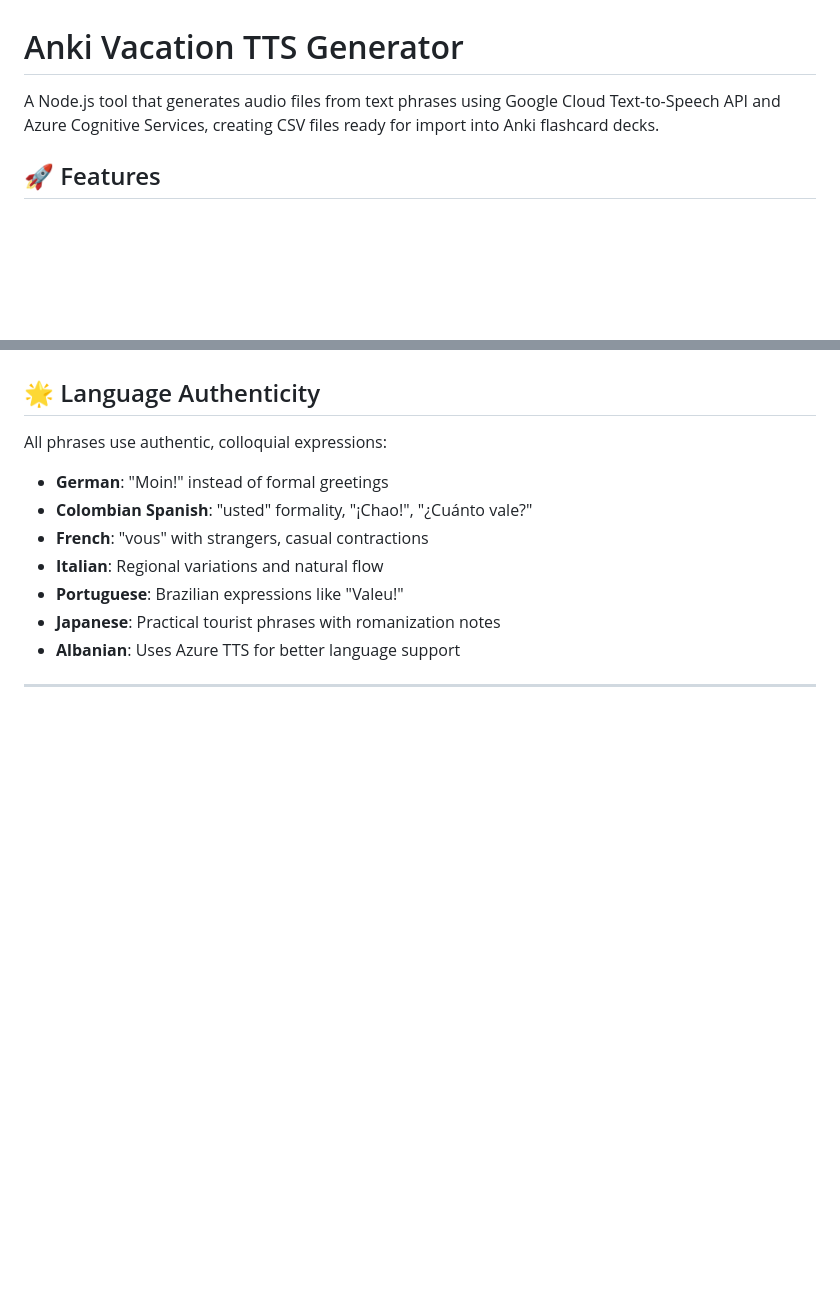
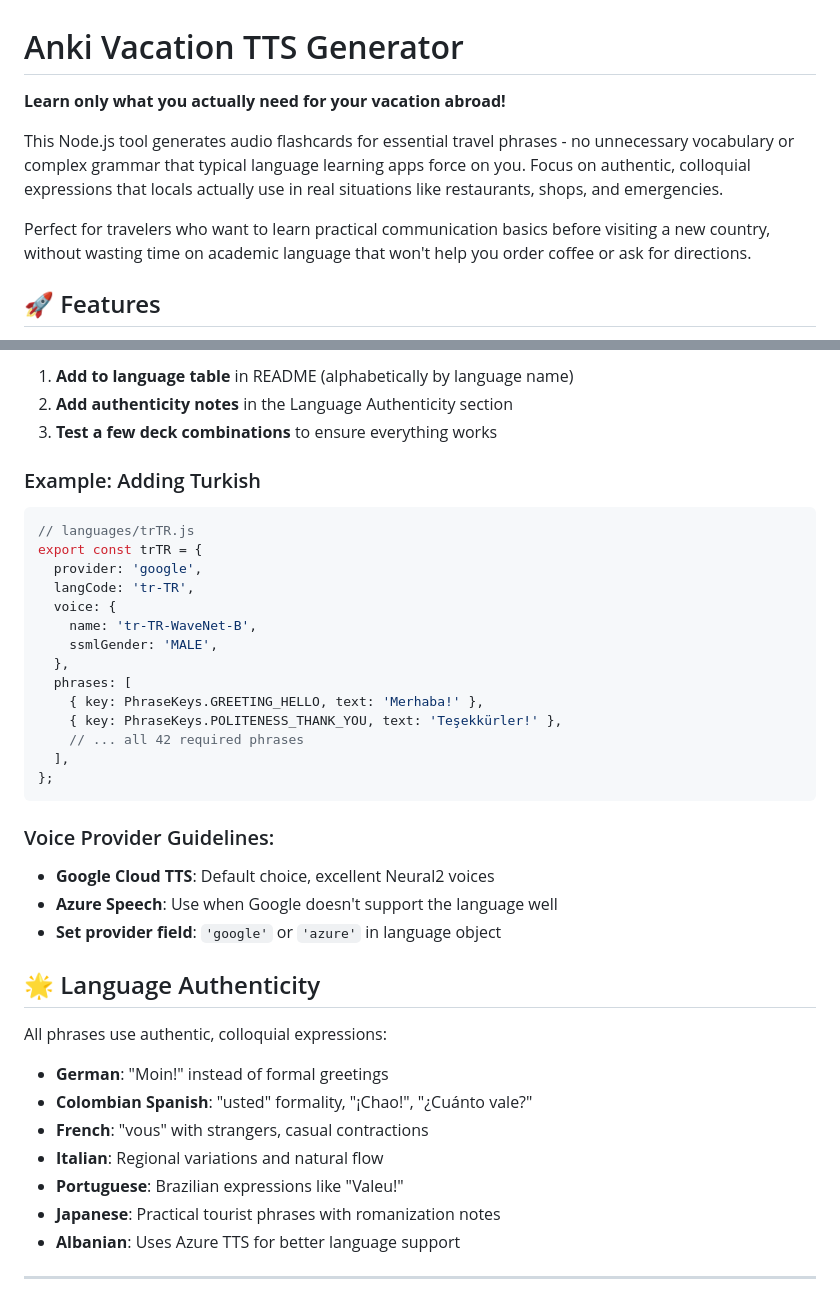
Before and after one commit to lorenzpfei/anki-vacation-tts, a Markdown page: README.md, 2 parts joined by grey strips. GitHub-like rendering; blank space fills up the shorter version.

````diff
--- a/README.md
+++ b/README.md
@@ -1,6 +1,10 @@
 # Anki Vacation TTS Generator
 
-A Node.js tool that generates audio files from text phrases using Google Cloud Text-to-Speech API and Azure Cognitive Services, creating CSV files ready for import into Anki flashcard decks.
+**Learn only what you actually need for your vacation abroad!**
+
+This Node.js tool generates audio flashcards for essential travel phrases - no unnecessary vocabulary or complex grammar that typical language learning apps force on you. Focus on authentic, colloquial expressions that locals actually use in real situations like restaurants, shops, and emergencies.
+
+Perfect for travelers who want to learn practical communication basics before visiting a new country, without wasting time on academic language that won't help you order coffee or ask for directions.
 
 ## 🚀 Features
 
@@ -182,3 +240,31 @@ Use the provided [prompt](Prompt.md) with AI tools to generate new language file
+1. **Add to language table** in README (alphabetically by language name)
+2. **Add authenticity notes** in the Language Authenticity section
+3. **Test a few deck combinations** to ensure everything works
+
+### Example: Adding Turkish
+
+```javascript
+// languages/trTR.js
+export const trTR = {
+  provider: 'google',
+  langCode: 'tr-TR',
+  voice: {
+    name: 'tr-TR-WaveNet-B',
+    ssmlGender: 'MALE',
+  },
+  phrases: [
+    { key: PhraseKeys.GREETING_HELLO, text: 'Merhaba!' },
+    { key: PhraseKeys.POLITENESS_THANK_YOU, text: 'Teşekkürler!' },
+    // ... all 42 required phrases
+  ],
+};
+```
+
+### Voice Provider Guidelines:
+
+- **Google Cloud TTS**: Default choice, excellent Neural2 voices
+- **Azure Speech**: Use when Google doesn't support the language well
+- **Set provider field**: `'google'` or `'azure'` in language object
 
 ## 🌟 Language Authenticity
 
````
Also changed, not shown: other parts of README.md (+58 -4 lines).
